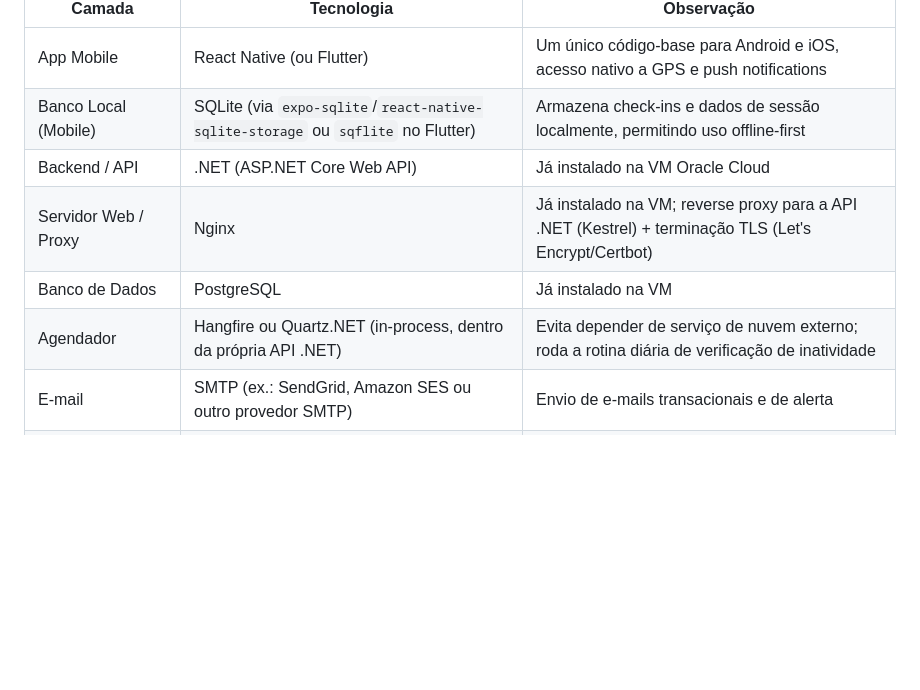
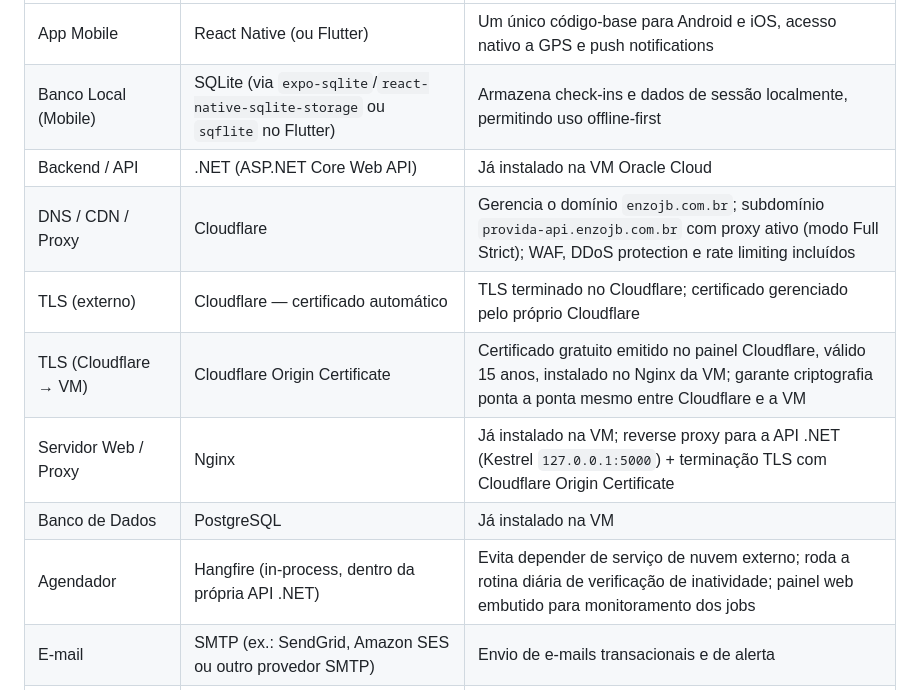
Before and after one commit to carloscampos2014/ProvaVida, a Markdown page: docs/ProvaVida_Arquitetura.md, the part around one of its changes. GitHub-like rendering; blank space fills up the shorter version.

```diff
--- a/docs/ProvaVida_Arquitetura.md
+++ b/docs/ProvaVida_Arquitetura.md
@@ -34,9 +43,12 @@ Arquitetura baseada em aplicativo móvel (cliente) com banco de dados local pró
 | App Mobile | React Native (ou Flutter) | Um único código-base para Android e iOS, acesso nativo a GPS e push notifications |
 | Banco Local (Mobile) | SQLite (via `expo-sqlite`/`react-native-sqlite-storage` ou `sqflite` no Flutter) | Armazena check-ins e dados de sessão localmente, permitindo uso offline-first |
 | Backend / API | .NET (ASP.NET Core Web API) | Já instalado na VM Oracle Cloud |
-| Servidor Web / Proxy | Nginx | Já instalado na VM; reverse proxy para a API .NET (Kestrel) + terminação TLS (Let's Encrypt/Certbot) |
+| DNS / CDN / Proxy | Cloudflare | Gerencia o domínio `enzojb.com.br`; subdomínio `provida-api.enzojb.com.br` com proxy ativo (modo Full Strict); WAF, DDoS protection e rate limiting incluídos |
+| TLS (externo) | Cloudflare — certificado automático | TLS terminado no Cloudflare; certificado gerenciado pelo próprio Cloudflare |
+| TLS (Cloudflare → VM) | Cloudflare Origin Certificate | Certificado gratuito emitido no painel Cloudflare, válido 15 anos, instalado no Nginx da VM; garante criptografia ponta a ponta mesmo entre Cloudflare e a VM |
+| Servidor Web / Proxy | Nginx | Já instalado na VM; reverse proxy para a API .NET (Kestrel `127.0.0.1:5000`) + terminação TLS com Cloudflare Origin Certificate |
 | Banco de Dados | PostgreSQL | Já instalado na VM |
-| Agendador | Hangfire ou Quartz.NET (in-process, dentro da própria API .NET) | Evita depender de serviço de nuvem externo; roda a rotina diária de verificação de inatividade |
+| Agendador | Hangfire (in-process, dentro da própria API .NET) | Evita depender de serviço de nuvem externo; roda a rotina diária de verificação de inatividade; painel web embutido para monitoramento dos jobs |
 | E-mail | SMTP (ex.: SendGrid, Amazon SES ou outro provedor SMTP) | Envio de e-mails transacionais e de alerta |
 | WhatsApp | WhatsApp Business API (Meta) / Twilio | Envio de mensagens ao contato de emergência |
 | Autenticação | JWT + BCrypt/Argon2 (via ASP.NET Identity ou implementação própria) | Sessões stateless e senhas protegidas |
```
Also changed, not shown: other parts of docs/ProvaVida_Arquitetura.md (+24 -9 lines).
